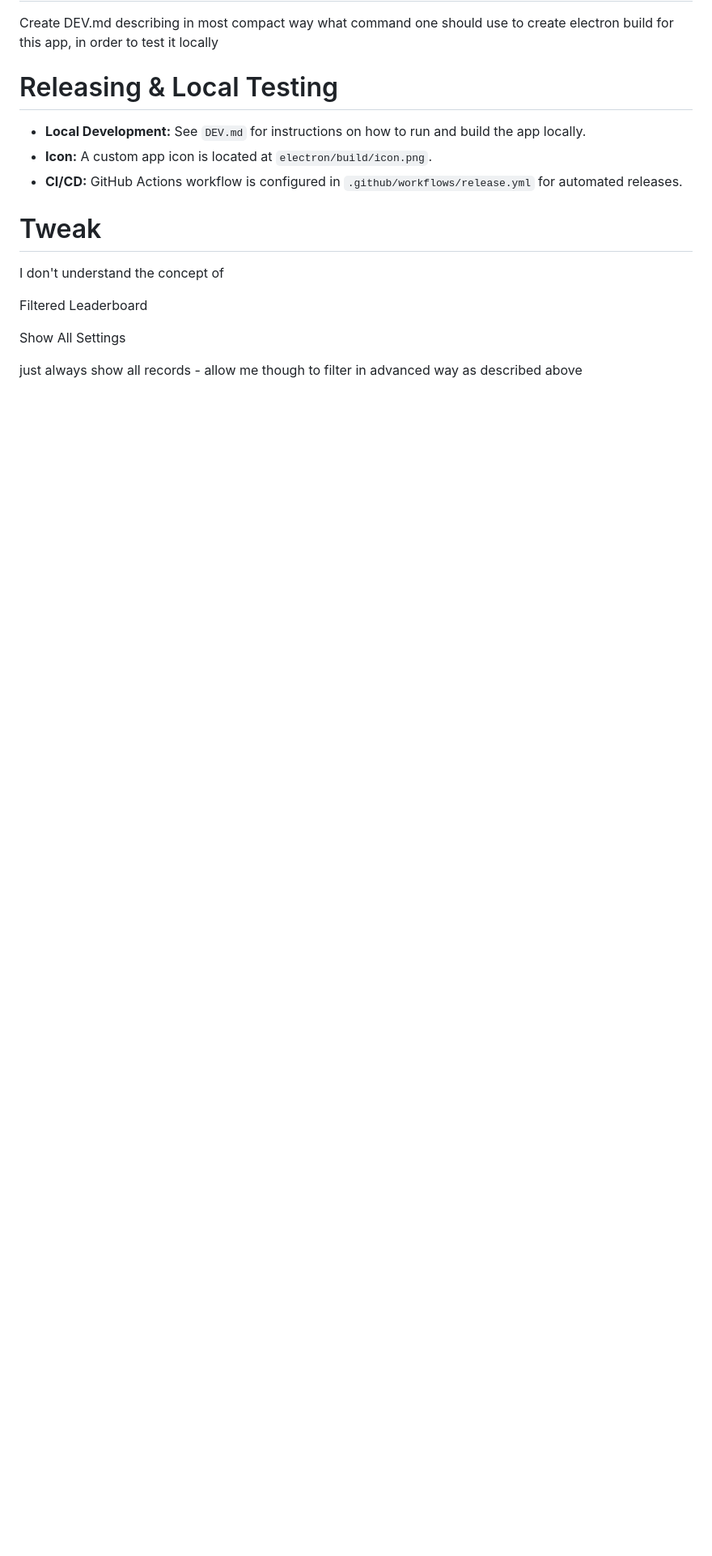
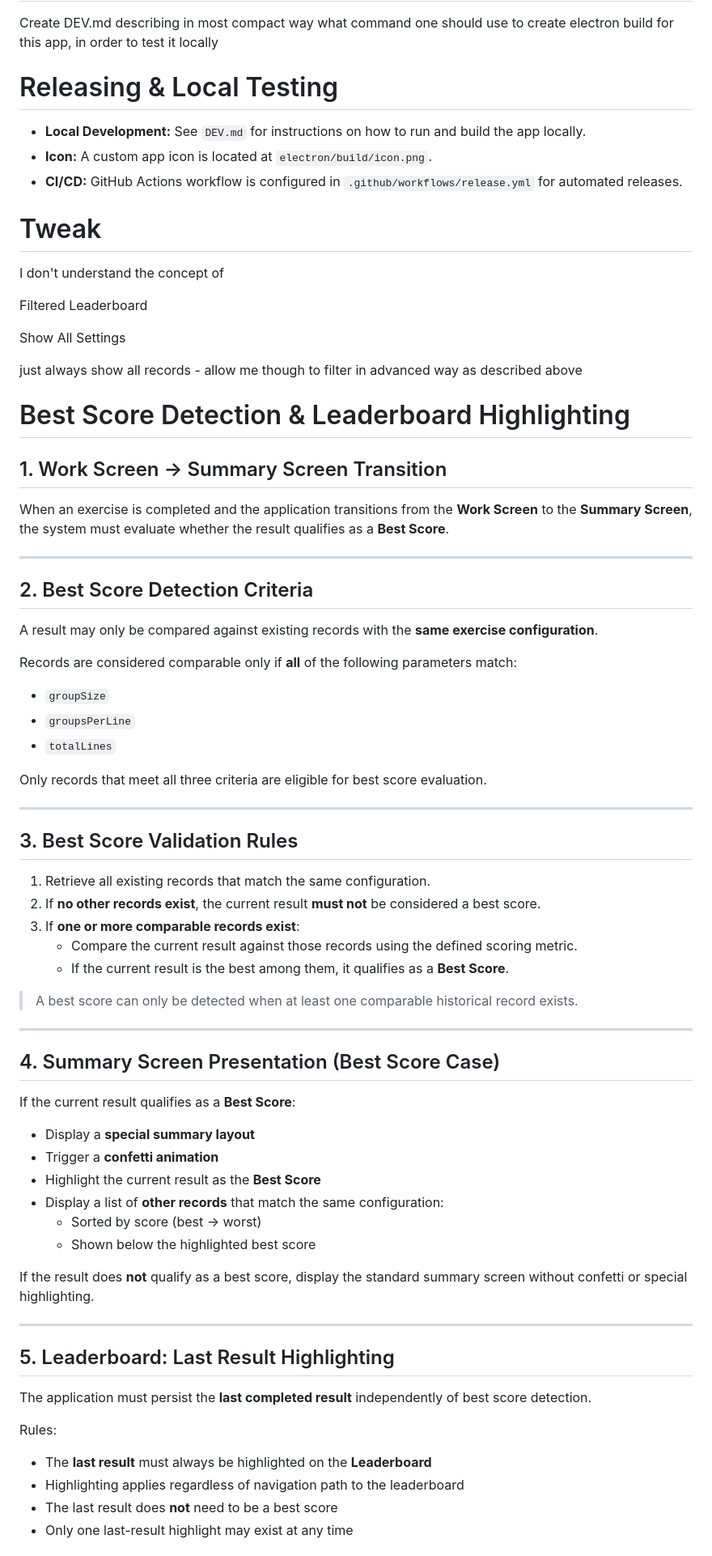
Before and after one commit to stopsopa/numeric, a Markdown page: PLAN.md, the part around one of its changes. Shown at 81% size. Rendered like a GitHub page; blank space fills up the shorter version.

```diff
--- a/PLAN.md
+++ b/PLAN.md
@@ -181,3 +181,64 @@ Filtered Leaderboard
 Show All Settings
 
 just always show all records - allow me though to filter in advanced way as described above
+
+# Best Score Detection & Leaderboard Highlighting
+
+## 1. Work Screen → Summary Screen Transition
+
+When an exercise is completed and the application transitions from the **Work Screen** to the **Summary Screen**, the system must evaluate whether the result qualifies as a **Best Score**.
+
+---
+
+## 2. Best Score Detection Criteria
+
+A result may only be compared against existing records with the **same exercise configuration**.
+
+Records are considered comparable only if **all** of the following parameters match:
+
+- `groupSize`
+- `groupsPerLine`
+- `totalLines`
+
+Only records that meet all three criteria are eligible for best score evaluation.
+
+---
+
+## 3. Best Score Validation Rules
+
+1. Retrieve all existing records that match the same configuration.
+2. If **no other records exist**, the current result **must not** be considered a best score.
+3. If **one or more comparable records exist**:
+   - Compare the current result against those records using the defined scoring metric.
+   - If the current result is the best among them, it qualifies as a **Best Score**.
+
+> A best score can only be detected when at least one comparable historical record exists.
+
+---
+
+## 4. Summary Screen Presentation (Best Score Case)
+
+If the current result qualifies as a **Best Score**:
+
+- Display a **special summary layout**
+- Trigger a **confetti animation**
+- Highlight the current result as the **Best Score**
+- Display a list of **other records** that match the same configuration:
+  - Sorted by score (best → worst)
+  - Shown below the highlighted best score
+
+If the result does **not** qualify as a best score, display the standard summary screen without confetti or special highlighting.
+
+---
+
+## 5. Leaderboard: Last Result Highlighting
+
+The application must persist the **last completed result** independently of best score detection.
+
+Rules:
+
+- The **last result** must always be highlighted on the **Leaderboard**
+- Highlighting applies regardless of navigation path to the leaderboard
+- The last result does **not** need to be a best score
+- Only one last-result highlight may exist at any time
+
```
Also changed, not shown: other parts of PLAN.md (+16 -0 lines).
